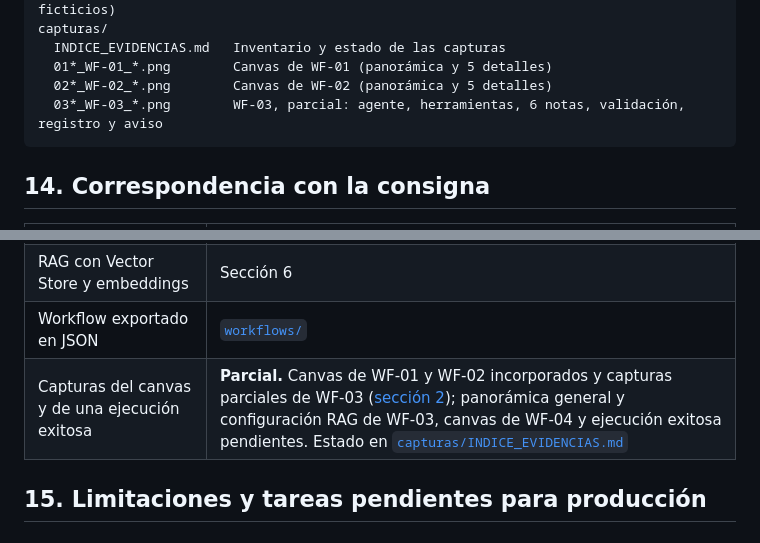
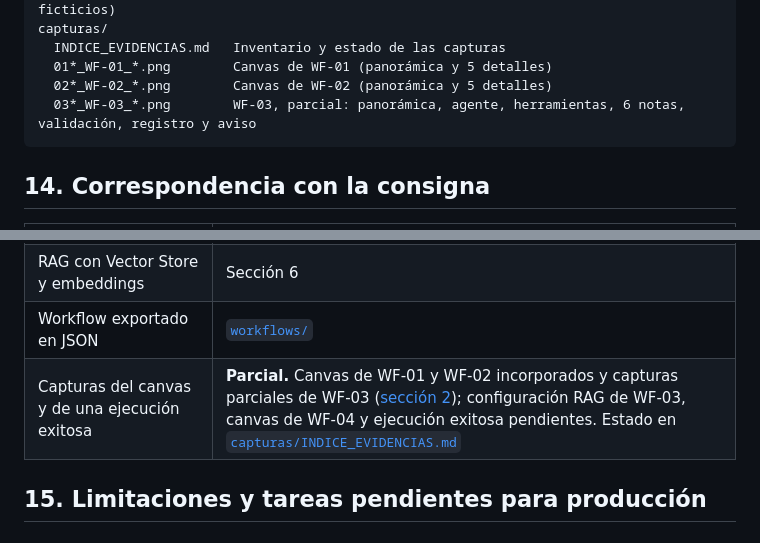
Before and after one commit to dielandriel/proyecto-final-ai-automation-n8n-rag, a Markdown page: README.md, 2 parts joined by grey strips. Rendered like a GitHub page.

````diff
--- a/README.md
+++ b/README.md
@@ -575,7 +579,7 @@ capturas/
   INDICE_EVIDENCIAS.md   Inventario y estado de las capturas
   01*_WF-01_*.png        Canvas de WF-01 (panorámica y 5 detalles)
   02*_WF-02_*.png        Canvas de WF-02 (panorámica y 5 detalles)
-  03*_WF-03_*.png        WF-03, parcial: agente, herramientas, 6 notas, validación, registro y aviso
+  03*_WF-03_*.png        WF-03, parcial: panorámica, agente, herramientas, 6 notas, validación, registro y aviso
 ```
 
 ## 14. Correspondencia con la consigna
@@ -591,7 +595,7 @@ capturas/
 | Manejo de errores y casos límite | Sección 8 |
 | RAG con Vector Store y embeddings | Sección 6 |
 | Workflow exportado en JSON | [`workflows/`](workflows) |
-| Capturas del canvas y de una ejecución exitosa | **Parcial.** Canvas de WF-01 y WF-02 incorporados y capturas parciales de WF-03 ([sección 2](#capturas-del-canvas)); panorámica general y configuración RAG de WF-03, canvas de WF-04 y ejecución exitosa pendientes. Estado en [`capturas/INDICE_EVIDENCIAS.md`](capturas/INDICE_EVIDENCIAS.md) |
+| Capturas del canvas y de una ejecución exitosa | **Parcial.** Canvas de WF-01 y WF-02 incorporados y capturas parciales de WF-03 ([sección 2](#capturas-del-canvas)); configuración RAG de WF-03, canvas de WF-04 y ejecución exitosa pendientes. Estado en [`capturas/INDICE_EVIDENCIAS.md`](capturas/INDICE_EVIDENCIAS.md) |
 
 ## 15. Limitaciones y tareas pendientes para producción
 
````
Also changed, not shown: other parts of README.md (+7 -3 lines), capturas/INDICE_EVIDENCIAS.md (+15 -4 lines), capturas/03_WF-03_canvas.png (added).
